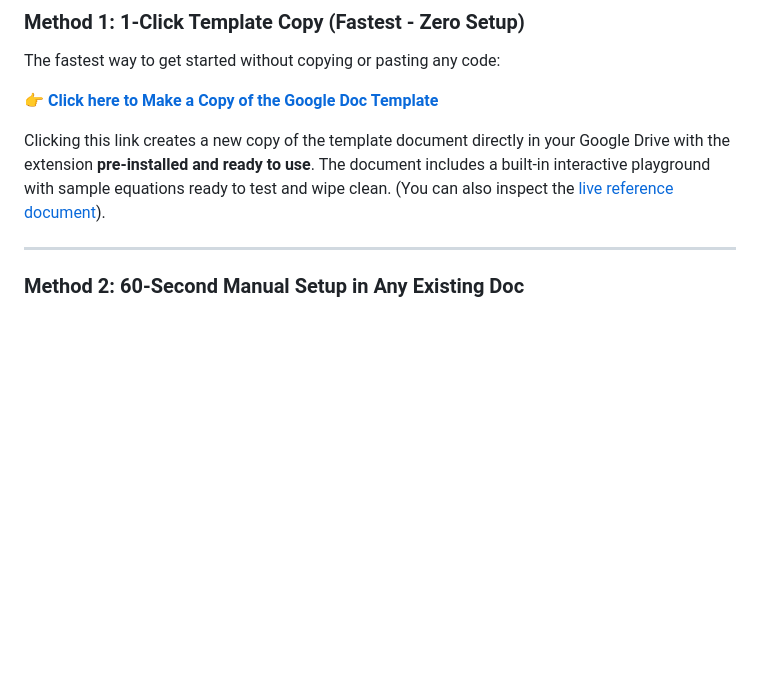
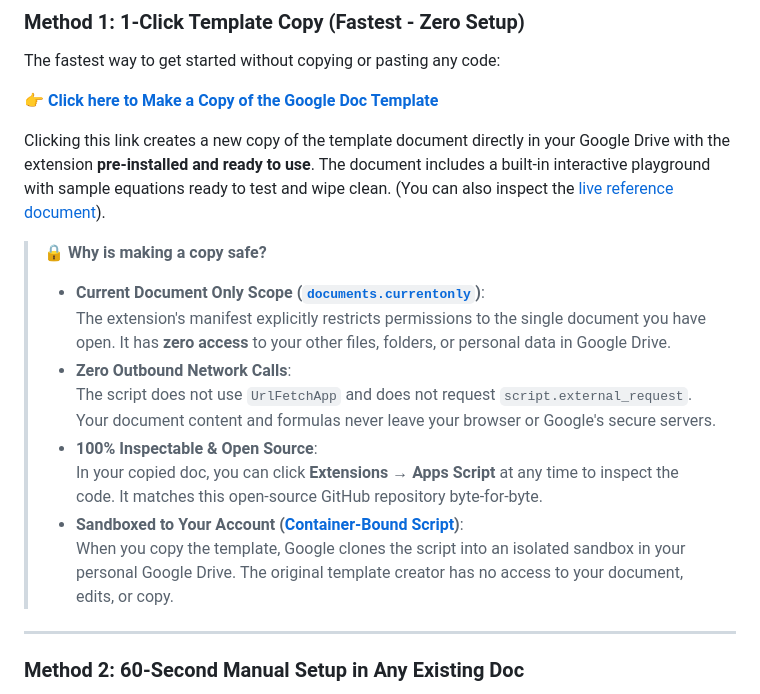
Before and after one commit to ghchinoy/docs-latex-addon, a Markdown page: README.md, the part around the change. GitHub-like rendering; blank space fills up the shorter version.

Commit message:
docs: add security and privacy callout for 1-click template copy

```diff
--- a/README.md
+++ b/README.md
@@ -52,6 +52,17 @@ The fastest way to get started without copying or pasting any code:
 👉 [**Click here to Make a Copy of the Google Doc Template**](https://docs.google.com/document/d/1vxOw_FoGvNK6dfIUpfEeqINcieskAaXlm9-2W27-_hw/copy)
 
 Clicking this link creates a new copy of the template document directly in your Google Drive with the extension **pre-installed and ready to use**. The document includes a built-in interactive playground with sample equations ready to test and wipe clean. (You can also inspect the [live reference document](https://docs.google.com/document/d/1vxOw_FoGvNK6dfIUpfEeqINcieskAaXlm9-2W27-_hw/edit?tab=t.0)).
+
+> 🔒 **Why is making a copy safe?**
+>
+> - **Current Document Only Scope ([`documents.currentonly`](https://developers.google.com/apps-script/guides/services/authorization#scopes))**:
+>   The extension's manifest explicitly restricts permissions to the single document you have open. It has **zero access** to your other files, folders, or personal data in Google Drive.
+> - **Zero Outbound Network Calls**:
+>   The script does not use `UrlFetchApp` and does not request `script.external_request`. Your document content and formulas never leave your browser or Google's secure servers.
+> - **100% Inspectable & Open Source**:
+>   In your copied doc, you can click **Extensions** → **Apps Script** at any time to inspect the code. It matches this open-source GitHub repository byte-for-byte.
+> - **Sandboxed to Your Account ([Container-Bound Script](https://developers.google.com/apps-script/guides/bound))**:
+>   When you copy the template, Google clones the script into an isolated sandbox in your personal Google Drive. The original template creator has no access to your document, edits, or copy.
 
 ---
 
```
